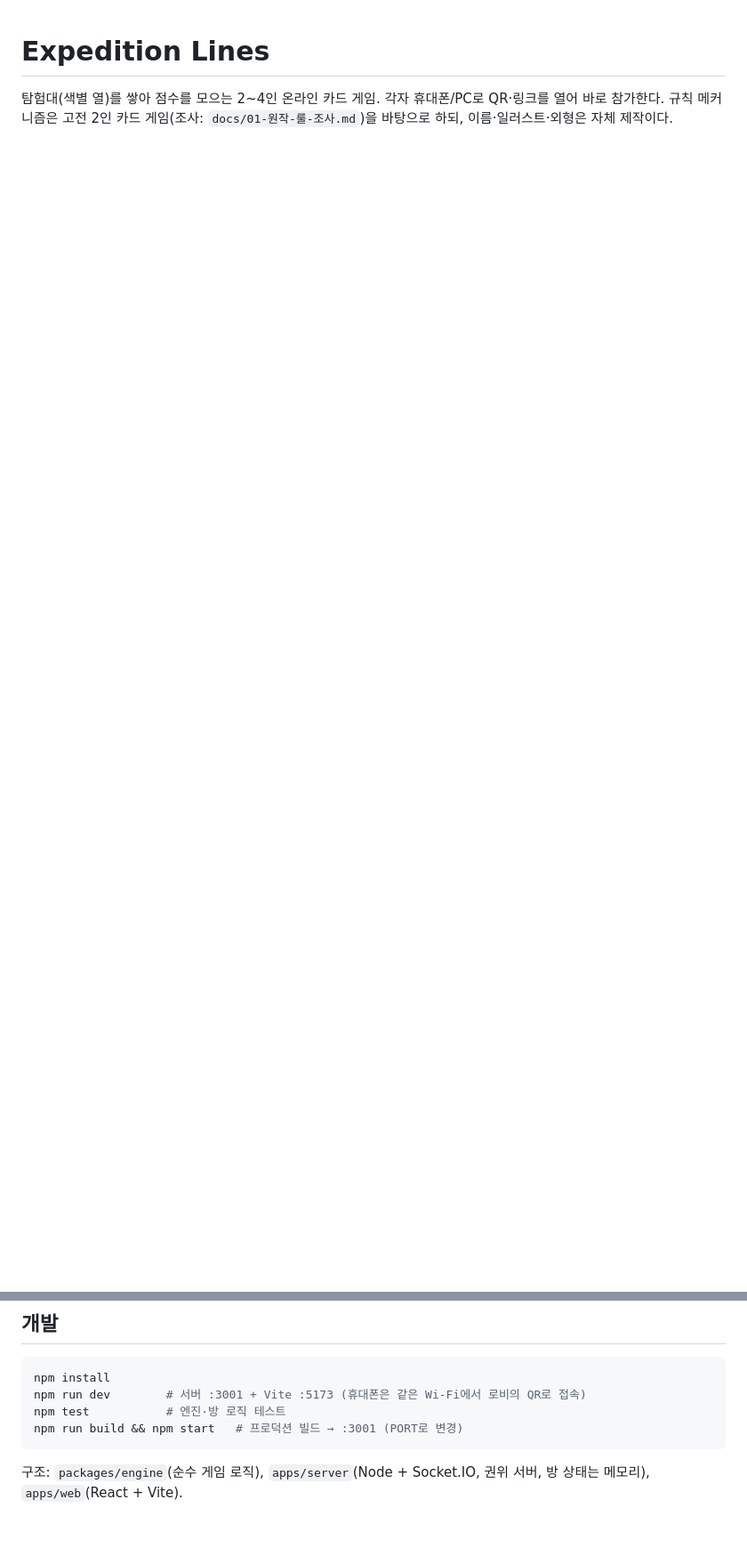
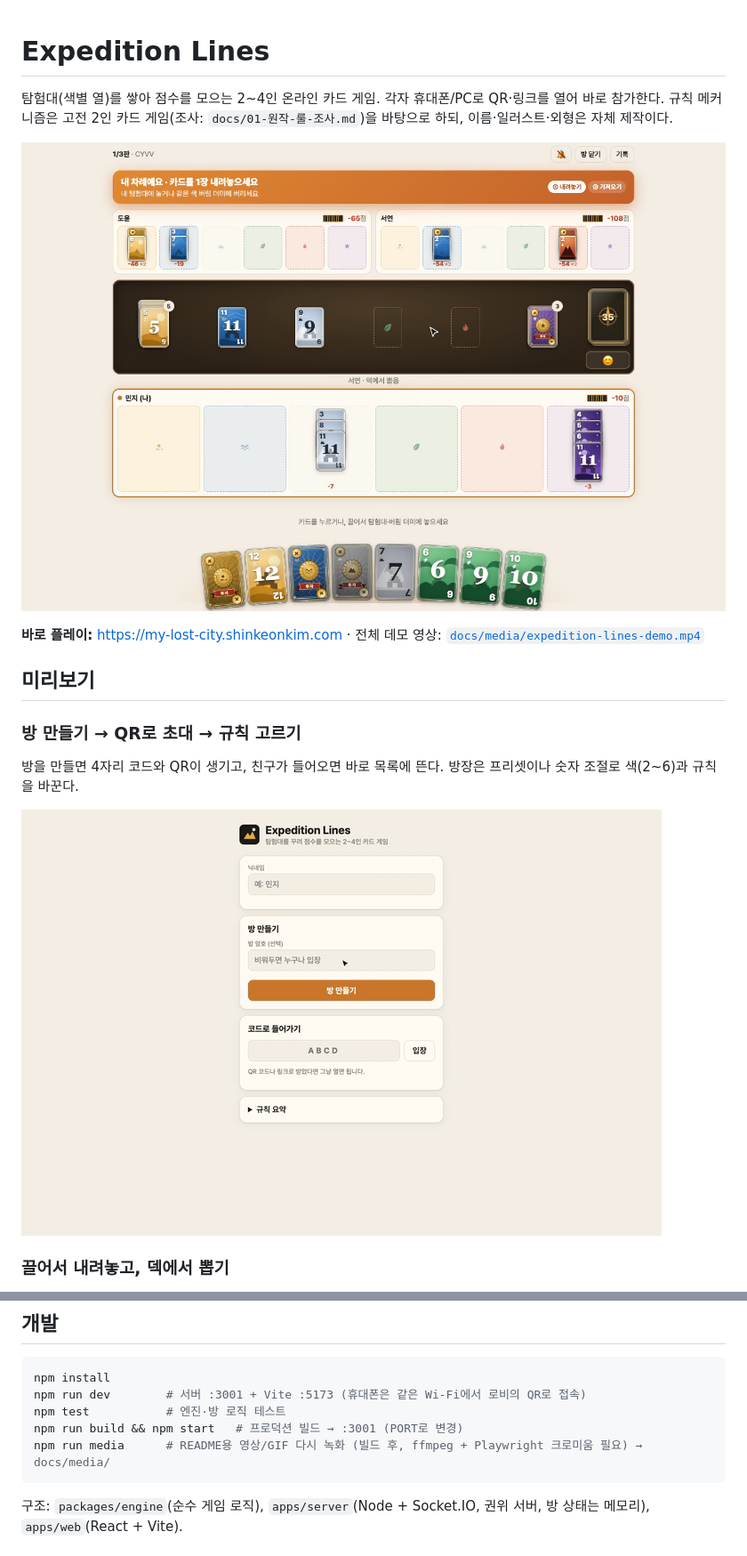
Before and after one commit to shinkeonkim/my-lost-city, a Markdown page: README.md, 2 parts joined by grey strips. Shown at 89% size. Rendered like a GitHub page; pictures changed too: docs/media/cover.png (added), docs/media/gif/lobby.gif (added); blank space fills up the shorter version.

````diff
--- a/README.md
+++ b/README.md
@@ -2,3 +2,18 @@
 
 탐험대(색별 열)를 쌓아 점수를 모으는 2~4인 온라인 카드 게임. 각자 휴대폰/PC로 QR·링크를 열어 바로 참가한다.
 규칙 메커니즘은 고전 2인 카드 게임(조사: `docs/01-원작-룰-조사.md`)을 바탕으로 하되, 이름·일러스트·외형은 자체 제작이다.
+
+<p align="center"><img src="docs/media/cover.png" alt="Expedition Lines 게임 화면" width="820"></p>
+
+**바로 플레이:** https://my-lost-city.shinkeonkim.com · 전체 데모 영상: [`docs/media/expedition-lines-demo.mp4`](docs/media/expedition-lines-demo.mp4)
+
+## 미리보기
+
+### 방 만들기 → QR로 초대 → 규칙 고르기
+
+방을 만들면 4자리 코드와 QR이 생기고, 친구가 들어오면 바로 목록에 뜬다. 방장은 프리셋이나 숫자 조절로 색(2~6)과 규칙을 바꾼다.
+
+<img src="docs/media/gif/lobby.gif" alt="로비: 방 만들기, 친구 입장, 규칙 프리셋 변경" width="720">
+
+### 끌어서 내려놓고, 덱에서 뽑기
+
@@ -20,6 +59,7 @@ npm install
 npm run dev        # 서버 :3001 + Vite :5173 (휴대폰은 같은 Wi-Fi에서 로비의 QR로 접속)
 npm test           # 엔진·방 로직 테스트
 npm run build && npm start   # 프로덕션 빌드 → :3001 (PORT로 변경)
+npm run media      # README용 영상/GIF 다시 녹화 (빌드 후, ffmpeg + Playwright 크로미움 필요) → docs/media/
 ```
 
 구조: `packages/engine`(순수 게임 로직), `apps/server`(Node + Socket.IO, 권위 서버, 방 상태는 메모리),
````
Also changed, not shown: other parts of README.md (+24 -0 lines), docs/media/gif/discard.gif (added), docs/media/gif/mobile.gif (added), 10 other files.
